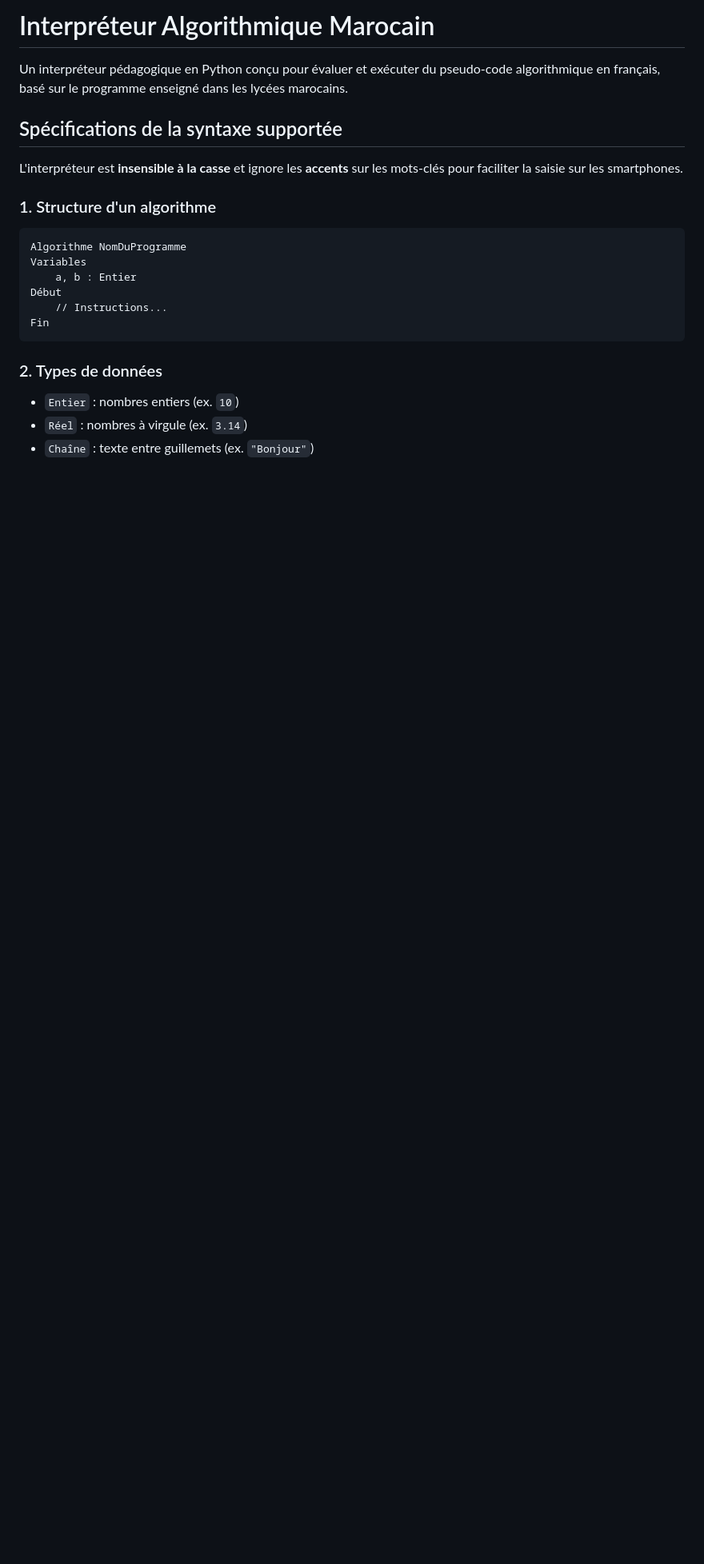
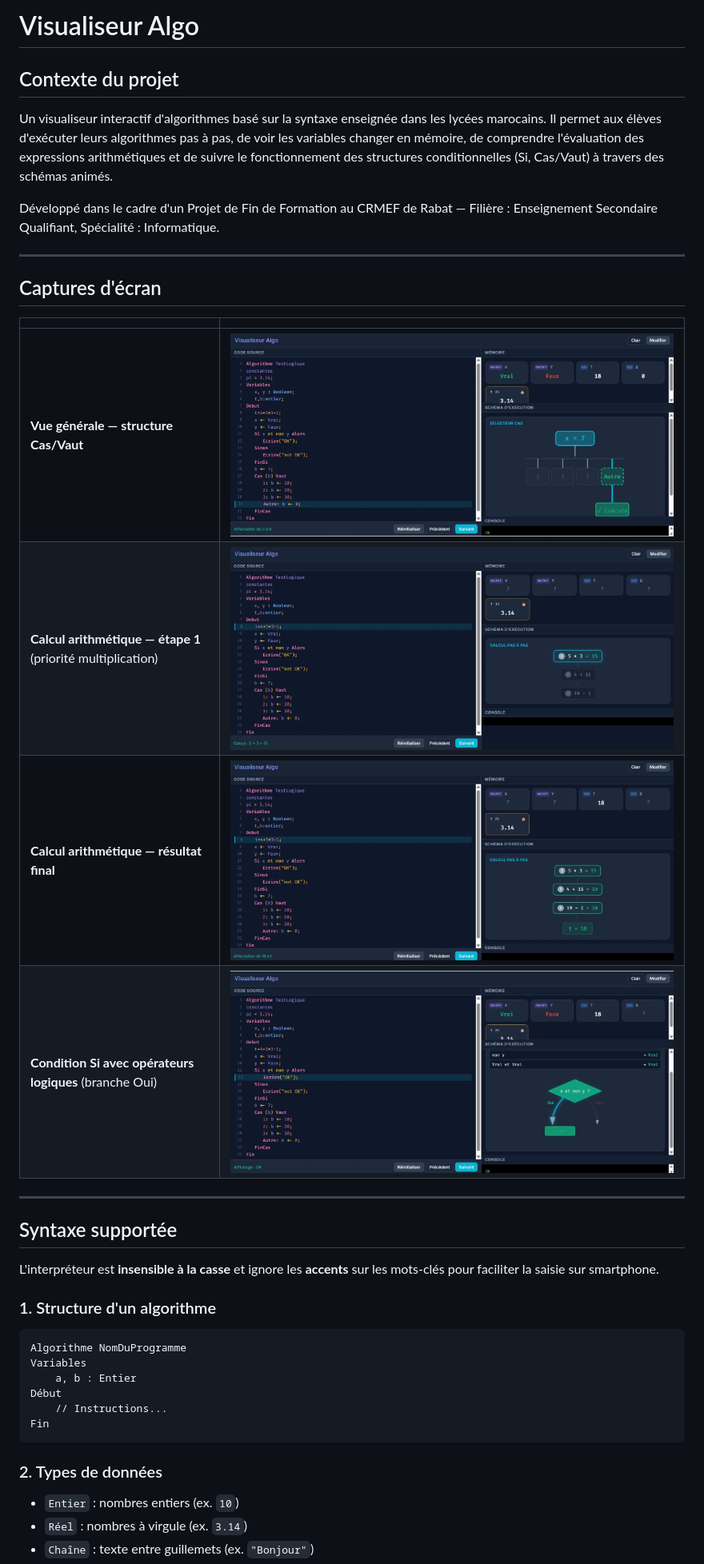
Before and after one commit to mouadbenthami/algo, a Markdown page: README.md, the part around one of its changes. Shown at 80% size. Rendered like a GitHub page; pictures changed too: images/img1.png (added), images/img2.png (added), images/img3.png (added); blank space fills up the shorter version.

Commit message:
add interactive algorithm interpreter with visualization

````diff
--- a/README.md
+++ b/README.md
@@ -1,12 +1,30 @@
-# Interpréteur Algorithmique Marocain
+# Visualiseur Algo
 
-Un interpréteur pédagogique en Python conçu pour évaluer et exécuter du pseudo-code algorithmique en français, basé sur le programme enseigné dans les lycées marocains.
+## Contexte du projet
 
-## Spécifications de la syntaxe supportée
+Un visualiseur interactif d'algorithmes basé sur la syntaxe enseignée dans les lycées marocains. Il permet aux élèves d'exécuter leurs algorithmes pas à pas, de voir les variables changer en mémoire, de comprendre l'évaluation des expressions arithmétiques et de suivre le fonctionnement des structures conditionnelles (Si, Cas/Vaut) à travers des schémas animés.
 
-L'interpréteur est **insensible à la casse** et ignore les **accents** sur les mots-clés pour faciliter la saisie sur les smartphones.
+Développé dans le cadre d'un Projet de Fin de Formation au CRMEF de Rabat — Filière : Enseignement Secondaire Qualifiant, Spécialité : Informatique.
+
+---
+
+## Captures d'écran
+
+| | |
+|---|---|
+| **Vue générale — structure Cas/Vaut** | ![Cas/Vaut](images/img1.png) |
+| **Calcul arithmétique — étape 1** (priorité multiplication) | ![Arithmétique début](images/img2.png) |
+| **Calcul arithmétique — résultat final** | ![Arithmétique fin](images/img3.png) |
+| **Condition Si avec opérateurs logiques** (branche Oui) | ![Condition Si](images/img4.png) |
+
+---
+
+## Syntaxe supportée
+
+L'interpréteur est **insensible à la casse** et ignore les **accents** sur les mots-clés pour faciliter la saisie sur smartphone.
 
 ### 1. Structure d'un algorithme
+
 ```
 Algorithme NomDuProgramme
 Variables
@@ -17,6 +35,7 @@ Fin
 ```
 
 ### 2. Types de données
+
 - `Entier` : nombres entiers (ex. `10`)
 - `Réel` : nombres à virgule (ex. `3.14`)
 - `Chaîne` : texte entre guillemets (ex. `"Bonjour"`)
````
Also changed, not shown: other parts of README.md (+61 -29 lines), .opencode/plans/viz-fixes.md (added, +45 -0 lines), images/img5.png (added), 10 other files.
